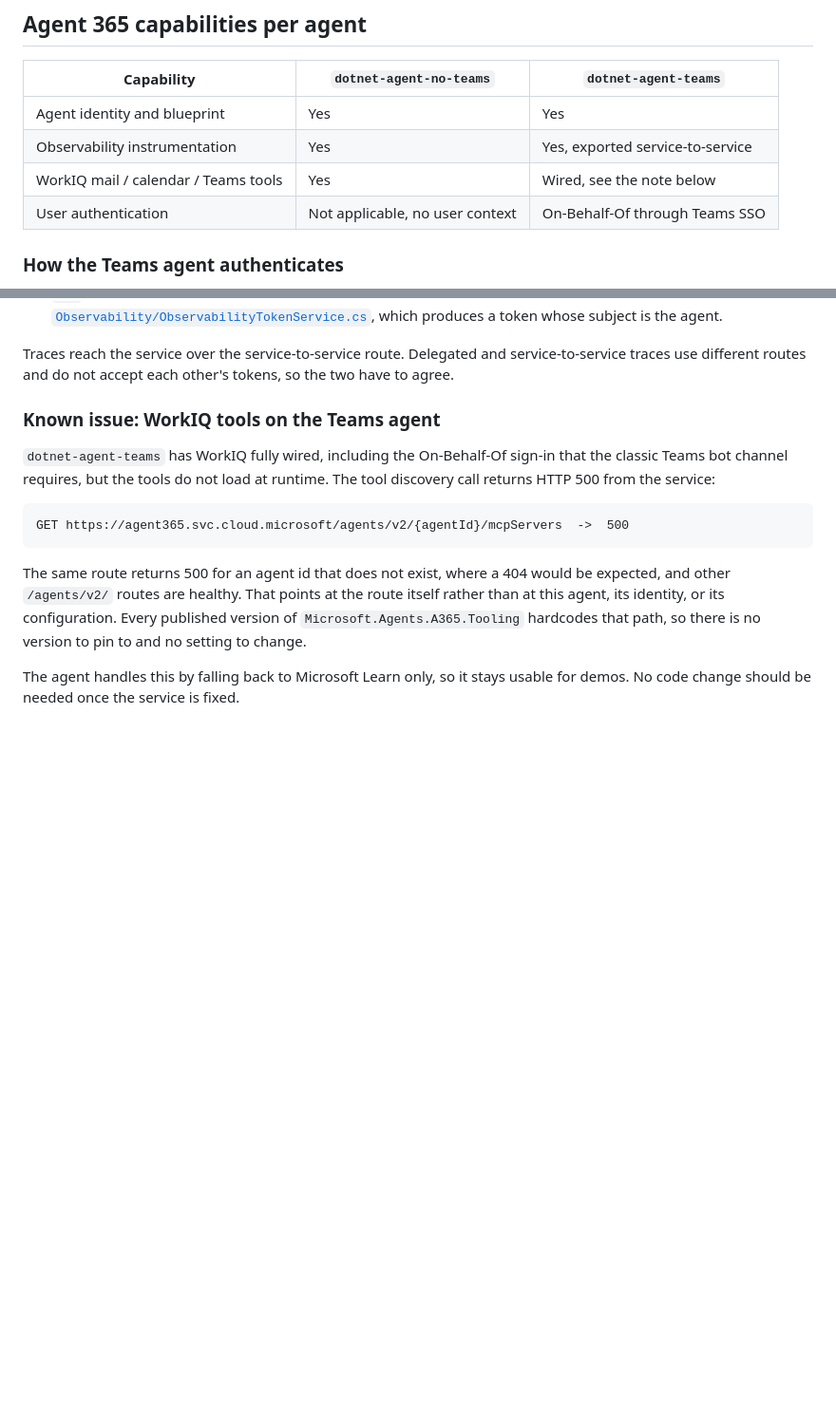
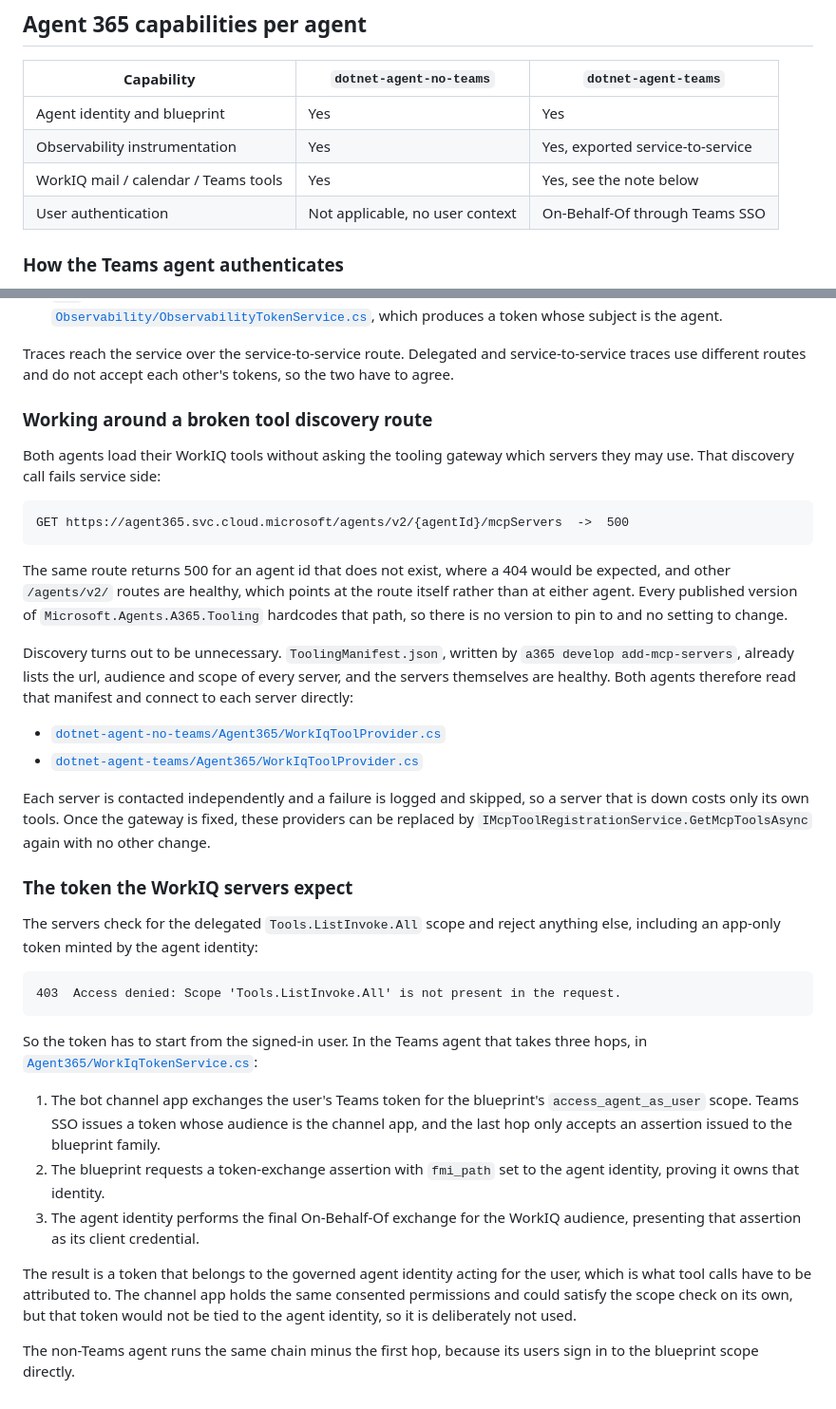
Before and after one commit to qmatteoq/agent365-demos, a Markdown page: README.md, 2 parts joined by grey strips. Shown at 95% size. Rendered like a GitHub page; blank space fills up the shorter version.

Commit message:
Document the WorkIQ direct connection and its token chain
Co-authored-by: Copilot App <223556219+Copilot@users.noreply.github.com>

Copilot-Session: 9a0290e2-7962-410b-bd01-6a8c8536abef

````diff
--- a/README.md
+++ b/README.md
@@ -41,7 +41,7 @@ Switch to a `plain/*` branch to demo the "before" state, switch back to `main` f
 | --- | --- | --- |
 | Agent identity and blueprint | Yes | Yes |
 | Observability instrumentation | Yes | Yes, exported service-to-service |
-| WorkIQ mail / calendar / Teams tools | Yes | Wired, see the note below |
+| WorkIQ mail / calendar / Teams tools | Yes | Yes, see the note below |
 | User authentication | Not applicable, no user context | On-Behalf-Of through Teams SSO |
 
 ### How the Teams agent authenticates
@@ -61,20 +61,56 @@ The agent uses two different identities, for two different jobs:
 Traces reach the service over the service-to-service route. Delegated and service-to-service
 traces use different routes and do not accept each other's tokens, so the two have to agree.
 
-### Known issue: WorkIQ tools on the Teams agent
+### Working around a broken tool discovery route
 
-`dotnet-agent-teams` has WorkIQ fully wired, including the On-Behalf-Of sign-in that the classic
-Teams bot channel requires, but the tools do not load at runtime. The tool discovery call returns
-HTTP 500 from the service:
+Both agents load their WorkIQ tools without asking the tooling gateway which servers they may use.
+That discovery call fails service side:
 
 ```text
 GET https://agent365.svc.cloud.microsoft/agents/v2/{agentId}/mcpServers  ->  500
 ```
 
 The same route returns 500 for an agent id that does not exist, where a 404 would be expected, and
-other `/agents/v2/` routes are healthy. That points at the route itself rather than at this agent,
-its identity, or its configuration. Every published version of `Microsoft.Agents.A365.Tooling`
-hardcodes that path, so there is no version to pin to and no setting to change.
+other `/agents/v2/` routes are healthy, which points at the route itself rather than at either
+agent. Every published version of `Microsoft.Agents.A365.Tooling` hardcodes that path, so there is
+no version to pin to and no setting to change.
 
-The agent handles this by falling back to Microsoft Learn only, so it stays usable for demos. No
-code change should be needed once the service is fixed.
+Discovery turns out to be unnecessary. `ToolingManifest.json`, written by
+`a365 develop add-mcp-servers`, already lists the url, audience and scope of every server, and the
+servers themselves are healthy. Both agents therefore read that manifest and connect to each server
+directly:
+
+- [`dotnet-agent-no-teams/Agent365/WorkIqToolProvider.cs`](./dotnet-agent-no-teams/Agent365/WorkIqToolProvider.cs)
+- [`dotnet-agent-teams/Agent365/WorkIqToolProvider.cs`](./dotnet-agent-teams/Agent365/WorkIqToolProvider.cs)
+
+Each server is contacted independently and a failure is logged and skipped, so a server that is
+down costs only its own tools. Once the gateway is fixed, these providers can be replaced by
+`IMcpToolRegistrationService.GetMcpToolsAsync` again with no other change.
+
+### The token the WorkIQ servers expect
+
+The servers check for the delegated `Tools.ListInvoke.All` scope and reject anything else, including
+an app-only token minted by the agent identity:
+
+```text
+403  Access denied: Scope 'Tools.ListInvoke.All' is not present in the request.
+```
+
+So the token has to start from the signed-in user. In the Teams agent that takes three hops, in
+[`Agent365/WorkIqTokenService.cs`](./dotnet-agent-teams/Agent365/WorkIqTokenService.cs):
+
+1. The bot channel app exchanges the user's Teams token for the blueprint's `access_agent_as_user`
+   scope. Teams SSO issues a token whose audience is the channel app, and the last hop only accepts
+   an assertion issued to the blueprint family.
+2. The blueprint requests a token-exchange assertion with `fmi_path` set to the agent identity,
+   proving it owns that identity.
+3. The agent identity performs the final On-Behalf-Of exchange for the WorkIQ audience, presenting
+   that assertion as its client credential.
+
+The result is a token that belongs to the governed agent identity acting for the user, which is what
+tool calls have to be attributed to. The channel app holds the same consented permissions and could
+satisfy the scope check on its own, but that token would not be tied to the agent identity, so it is
+deliberately not used.
+
+The non-Teams agent runs the same chain minus the first hop, because its users sign in to the
+blueprint scope directly.
````
